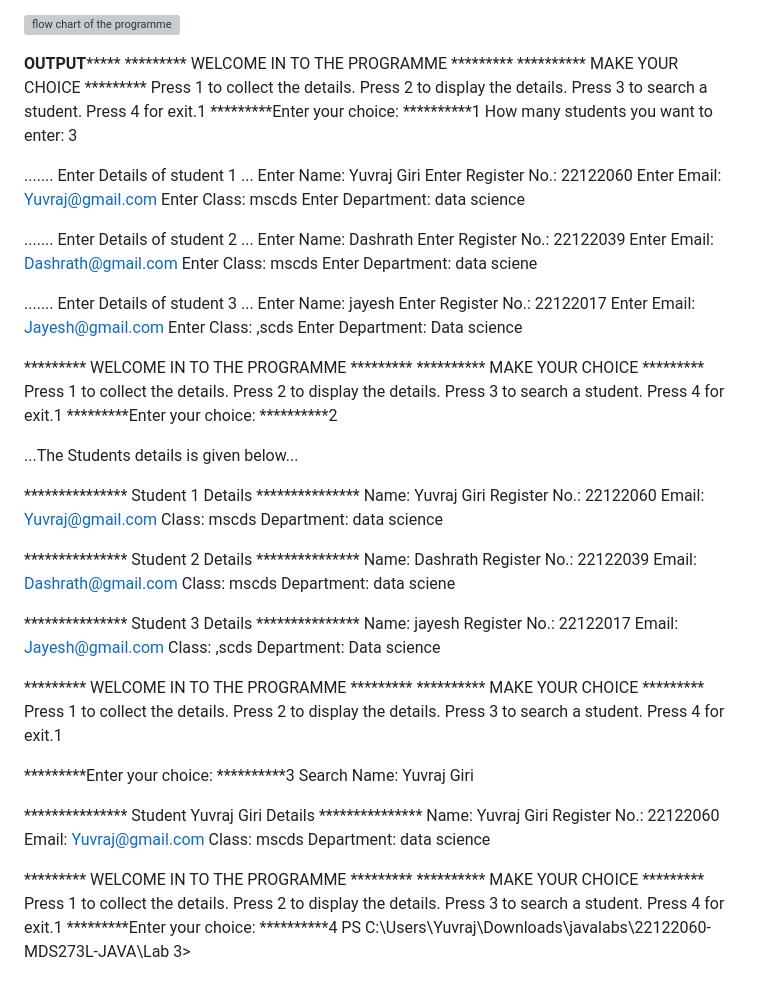
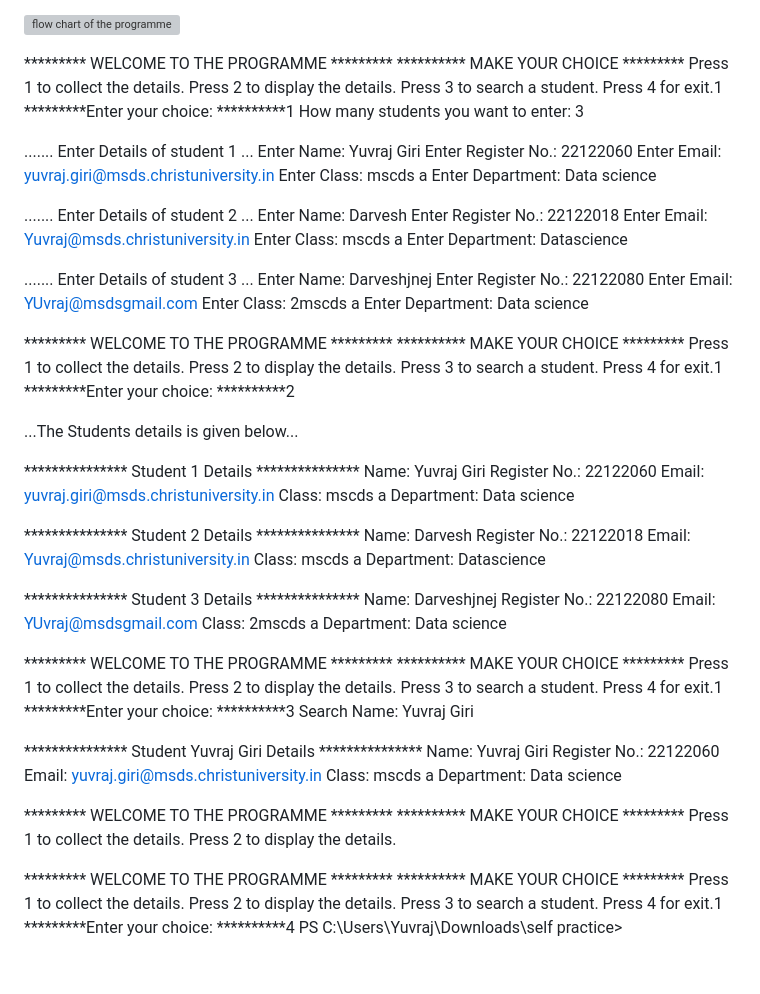
Before and after one commit to YuvrajGoswami/Java_Tasks, a Markdown page: Lab 3/README.md, the part around the change. GitHub-like rendering; grey boxes are pictures that could not be loaded.

```diff
--- a/Lab 3/README.md
+++ b/Lab 3/README.md
@@ -25,8 +25,7 @@ Since you are using functions, plan what should be the returning values and how
 ![flow chart of the programme](https://user-images.githubusercontent.com/118046310/218381234-fc713164-304b-405f-b30a-d19862878219.jpg)
 
 
-**********OUTPUT***************
- ********* WELCOME IN TO THE PROGRAMME *********
+ ********* WELCOME TO THE PROGRAMME *********
 ********** MAKE YOUR CHOICE            *********
       Press 1 to collect the details.
       Press 2 to display the details.
@@ -38,25 +37,25 @@ How many students you want to enter: 3
 ....... Enter Details of student 1 ...
 Enter Name: Yuvraj Giri
 Enter Register No.: 22122060
-Enter Email: Yuvraj@gmail.com
-Enter Class: mscds
-Enter Department: data science
+Enter Email: yuvraj.giri@msds.christuniversity.in
+Enter Class: mscds a
+Enter Department: Data science
 
 ....... Enter Details of student 2 ...
-Enter Name: Dashrath
-Enter Register No.: 22122039
-Enter Email: Dashrath@gmail.com
-Enter Class: mscds
-Enter Department: data sciene
+Enter Name: Darvesh
+Enter Register No.: 22122018
+Enter Email: Yuvraj@msds.christuniversity.in
+Enter Class: mscds a
+Enter Department: Datascience
 
 ....... Enter Details of student 3 ...
-Enter Name: jayesh
-Enter Register No.: 22122017
-Enter Email: Jayesh@gmail.com
-Enter Class: ,scds
+Enter Name: Darveshjnej
+Enter Register No.: 22122080
+Enter Email: YUvraj@msdsgmail.com
+Enter Class: 2mscds a
 Enter Department: Data science
 
- ********* WELCOME IN TO THE PROGRAMME *********
+ ********* WELCOME TO THE PROGRAMME *********
 ********** MAKE YOUR CHOICE            *********
       Press 1 to collect the details.
       Press 2 to display the details.
@@ -70,46 +69,50 @@ Enter Department: Data science
 *************** Student 1 Details ***************
          Name: Yuvraj Giri
          Register No.: 22122060
-         Email: Yuvraj@gmail.com
-         Class: mscds
-         Department: data science
+         Email: yuvraj.giri@msds.christuniversity.in
+         Class: mscds a
+         Department: Data science
 
 *************** Student 2 Details ***************
-         Name: Dashrath
-         Register No.: 22122039
-         Email: Dashrath@gmail.com
-         Class: mscds
-         Department: data sciene
+         Name: Darvesh
+         Register No.: 22122018
+         Email: Yuvraj@msds.christuniversity.in
+         Class: mscds a
+         Department: Datascience
 
 *************** Student 3 Details ***************
-         Name: jayesh
-         Register No.: 22122017
-         Email: Jayesh@gmail.com
-         Class: ,scds
+         Name: Darveshjnej
+         Register No.: 22122080
+         Email: YUvraj@msdsgmail.com
+         Class: 2mscds a
          Department: Data science
 
- ********* WELCOME IN TO THE PROGRAMME *********
+ ********* WELCOME TO THE PROGRAMME *********
 ********** MAKE YOUR CHOICE            *********
       Press 1 to collect the details.
       Press 2 to display the details.
       Press 3 to search a student.
       Press 4 for exit.1
-
 *********Enter your choice: **********3
 Search Name: Yuvraj Giri
 
 *************** Student Yuvraj Giri Details ***************
          Name: Yuvraj Giri
          Register No.: 22122060
-         Email: Yuvraj@gmail.com
-         Class: mscds
-         Department: data science
+         Email: yuvraj.giri@msds.christuniversity.in
+         Class: mscds a
+         Department: Data science
 
- ********* WELCOME IN TO THE PROGRAMME *********
+ ********* WELCOME TO THE PROGRAMME *********
+********** MAKE YOUR CHOICE            *********
+      Press 1 to collect the details.
+      Press 2 to display the details.
+
+ ********* WELCOME TO THE PROGRAMME *********
 ********** MAKE YOUR CHOICE            *********
       Press 1 to collect the details.
       Press 2 to display the details.
       Press 3 to search a student.
       Press 4 for exit.1
 *********Enter your choice: **********4
-PS C:\Users\Yuvraj\Downloads\javalabs\22122060-MDS273L-JAVA\Lab 3>
+PS C:\Users\Yuvraj\Downloads\self practice>
```
